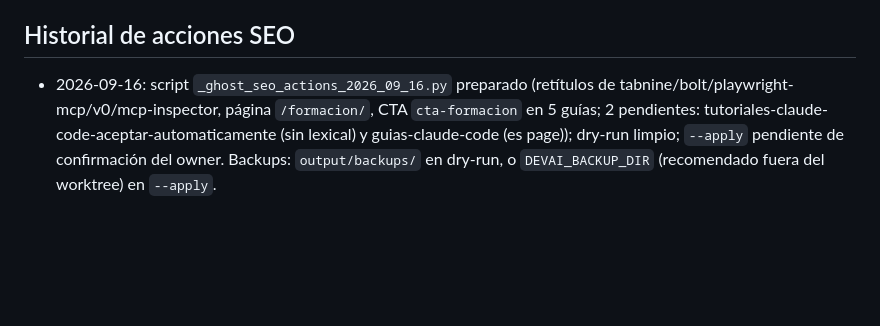
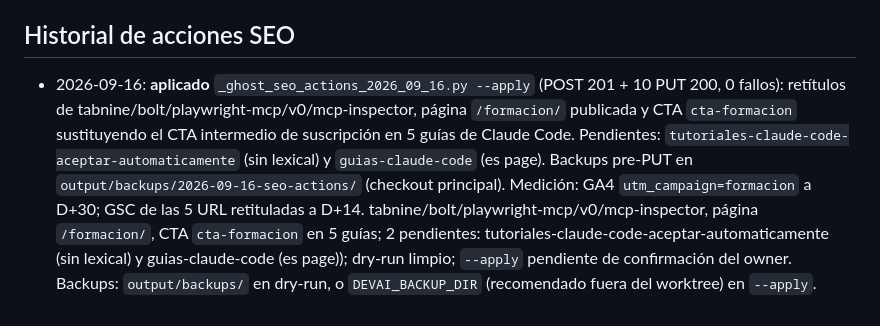
Before and after one commit to Khavel/devai-newsletter, a Markdown page: CLAUDE.md, the part around the change. GitHub-like rendering; blank space fills up the shorter version.

Commit message:
docs(devai): acciones SEO 2026-09-16 aplicadas (POST 201 + 10 PUT 200)
Co-Authored-By: Claude Fable 5.1 <noreply@anthropic.com>

```diff
--- a/CLAUDE.md
+++ b/CLAUDE.md
@@ -118,7 +118,7 @@ Task files live in `C:\Users\ceja_\.claude\scheduled-tasks\<task-id>\SKILL.md`.
 
 ## Historial de acciones SEO
 
-- 2026-09-16: script `_ghost_seo_actions_2026_09_16.py` preparado (retítulos de
+- 2026-09-16: **aplicado** `_ghost_seo_actions_2026_09_16.py --apply` (POST 201 + 10 PUT 200, 0 fallos): retítulos de tabnine/bolt/playwright-mcp/v0/mcp-inspector, página `/formacion/` publicada y CTA `cta-formacion` sustituyendo el CTA intermedio de suscripción en 5 guías de Claude Code. Pendientes: `tutoriales-claude-code-aceptar-automaticamente` (sin lexical) y `guias-claude-code` (es page). Backups pre-PUT en `output/backups/2026-09-16-seo-actions/` (checkout principal). Medición: GA4 `utm_campaign=formacion` a D+30; GSC de las 5 URL retituladas a D+14.
   tabnine/bolt/playwright-mcp/v0/mcp-inspector, página `/formacion/`, CTA
   `cta-formacion` en 5 guías; 2 pendientes: tutoriales-claude-code-aceptar-automaticamente
   (sin lexical) y guias-claude-code (es page)); dry-run limpio; `--apply` pendiente de
```
